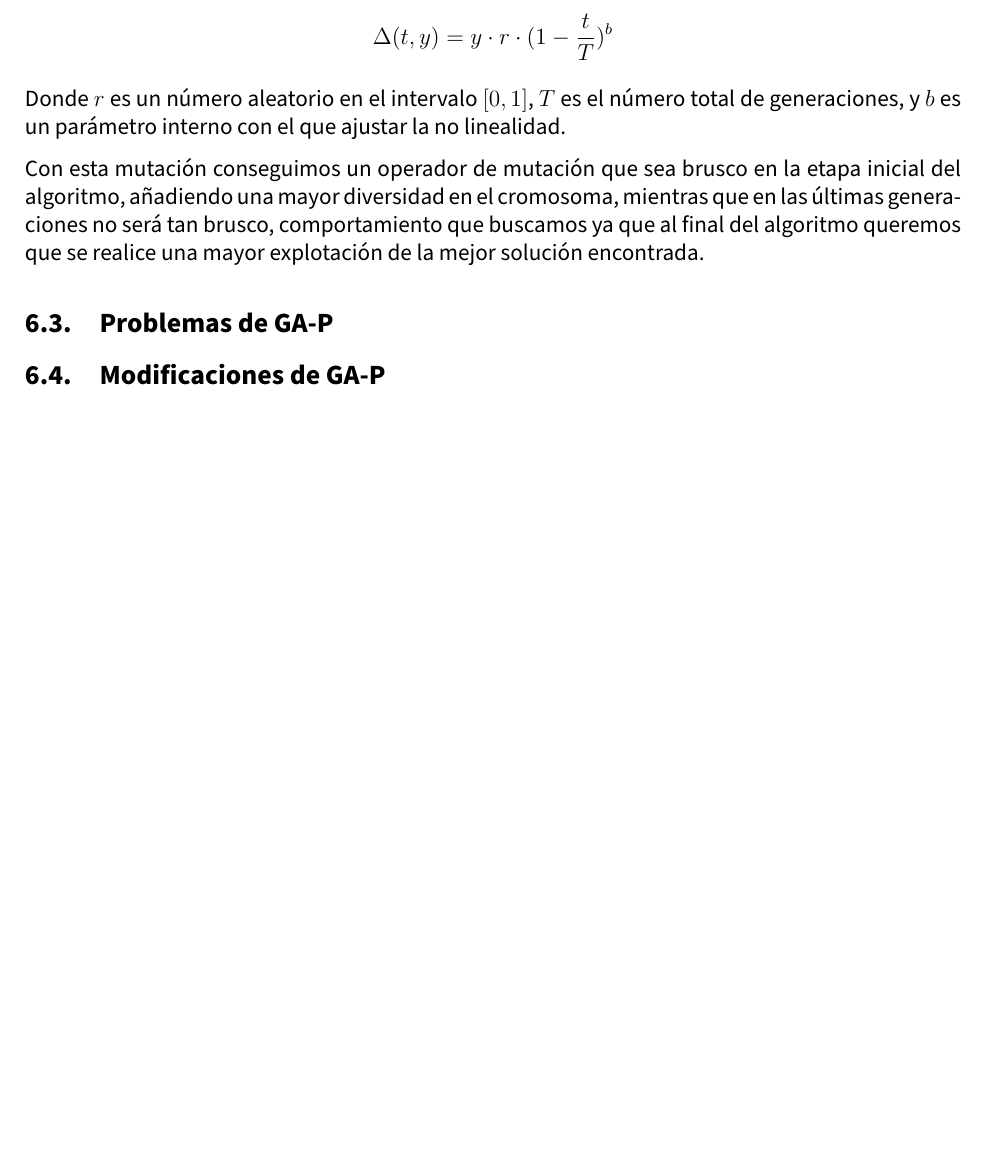
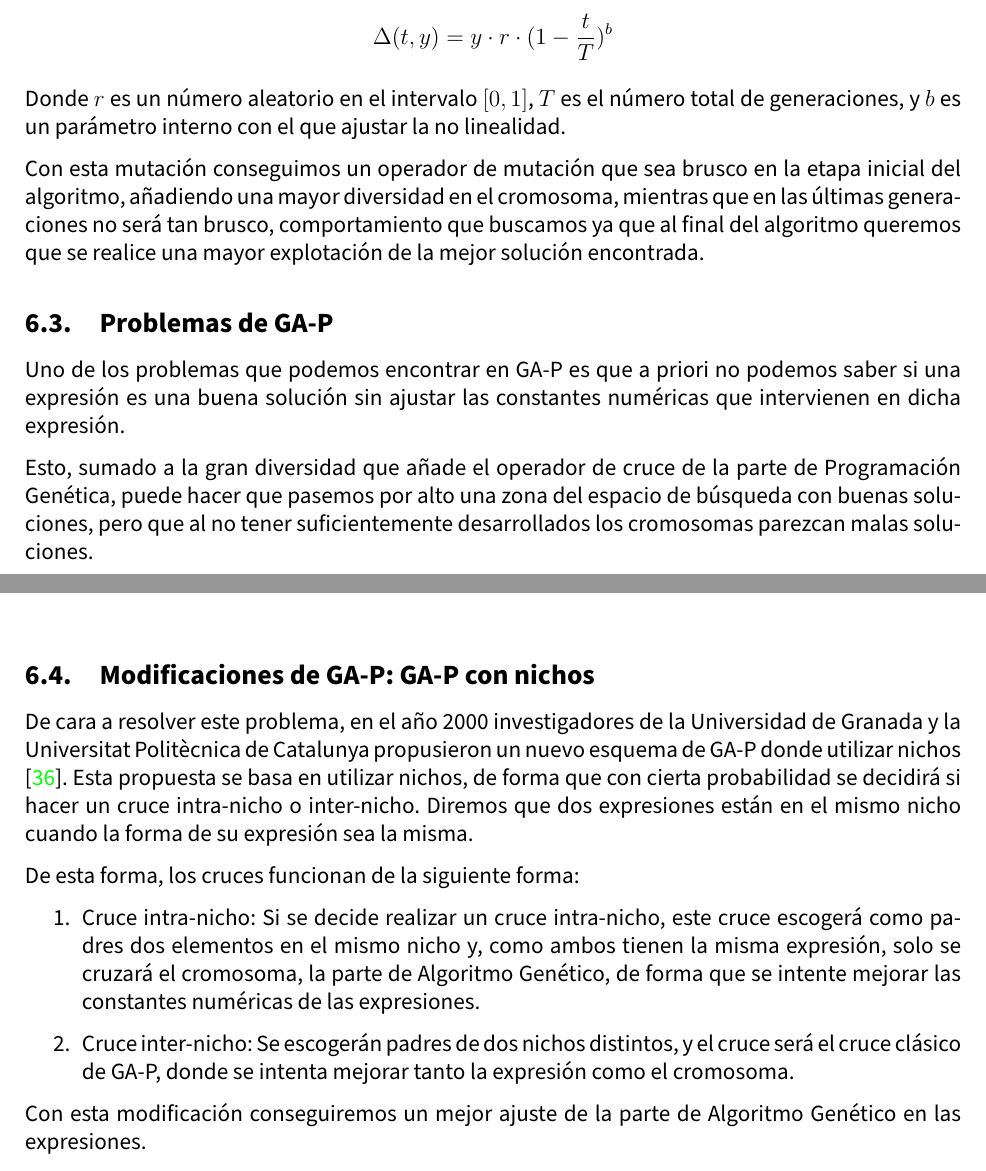
Before and after one commit to advy99/TFG, a LaTeX document (memoria/TFG.tex, which reads memoria/src/gap.tex): part of page 36 of 39 before the commit and two parts of pages 36 and 37 of 41 after it, the two joined at a grey line, cut so that both start at the same text, the shorter picture padded with empty space. Compiled offline with pdfLaTeX.

Commit message:
acabada explicacion GA-P

```diff
--- a/memoria/src/gap.tex
+++ b/memoria/src/gap.tex
@@ -68,4 +68,26 @@ Con esta mutación conseguimos un operador de mutación que sea brusco en la eta
 
 \subsection{Problemas de GA-P}
 
-\subsection{Modificaciones de GA-P}
+Uno de los problemas que podemos encontrar en GA-P es que a priori no podemos saber si una expresión es una buena solución sin ajustar las constantes numéricas que intervienen en dicha expresión.
+
+Esto, sumado a la gran diversidad que añade el operador de cruce de la parte de Programación Genética, puede hacer que pasemos por alto una zona del espacio de búsqueda con buenas soluciones, pero que al no tener suficientemente desarrollados los cromosomas parezcan malas soluciones.
+
+
+\newpage
+
+\subsection{Modificaciones de GA-P: GA-P con nichos}
+
+De cara a resolver este problema, en el año 2000 investigadores de la Universidad de Granada y la Universitat Politècnica de Catalunya propusieron un nuevo esquema de GA-P donde utilizar nichos \cite{GAPnichos}. Esta propuesta se basa en utilizar nichos, de forma que con cierta probabilidad se decidirá si hacer un cruce intra-nicho o inter-nicho. Diremos que dos expresiones están en el mismo nicho cuando la forma de su expresión sea la misma.
+
+De esta forma, los cruces funcionan de la siguiente forma:
+
+\begin{enumerate}
+	\item Cruce intra-nicho: Si se decide realizar un cruce intra-nicho, este cruce escogerá como padres dos elementos en el mismo nicho y, como ambos tienen la misma expresión, solo se cruzará el cromosoma, la parte de Algoritmo Genético, de forma que se intente mejorar las constantes numéricas de las expresiones.
+	\item Cruce inter-nicho: Se escogerán padres de dos nichos distintos, y el cruce será el cruce clásico de GA-P, donde se intenta mejorar tanto la expresión como el cromosoma.
+\end{enumerate}
+
+
+Con esta modificación conseguiremos un mejor ajuste de la parte de Algoritmo Genético en las expresiones.
+
+
+\newpage
```
Also changed, not shown: memoria/TFG.tex (+2 -0 lines), memoria/src/bibliografia.tex (+4 -0 lines).
